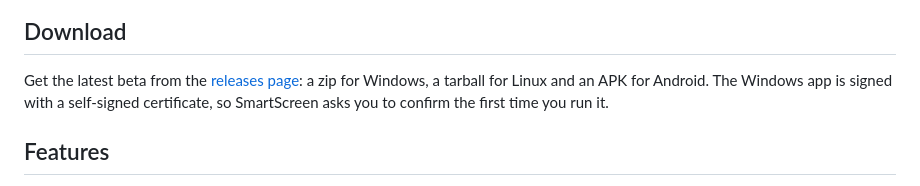
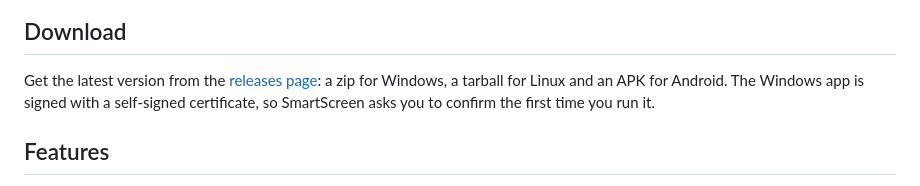
Before and after one commit to Subsical/Backscroll, a Markdown page: README.md, the part around one of its changes. Drawn GitHub-style.

Commit message:
stop calling the download a beta

```diff
--- a/README.md
+++ b/README.md
@@ -15,7 +15,7 @@ I wanted something like [DiscordChatExporter](https://github.com/Tyrrrz/DiscordC
 
 ## Download
 
-Get the latest beta from the [releases page](https://github.com/Subsical/Backscroll/releases): a zip for Windows, a tarball for Linux and an APK for Android. The Windows app is signed with a self-signed certificate, so SmartScreen asks you to confirm the first time you run it.
+Get the latest version from the [releases page](https://github.com/Subsical/Backscroll/releases): a zip for Windows, a tarball for Linux and an APK for Android. The Windows app is signed with a self-signed certificate, so SmartScreen asks you to confirm the first time you run it.
 
 ## Features
 
```
Also changed, not shown: other parts of README.md (+1 -1 lines).
